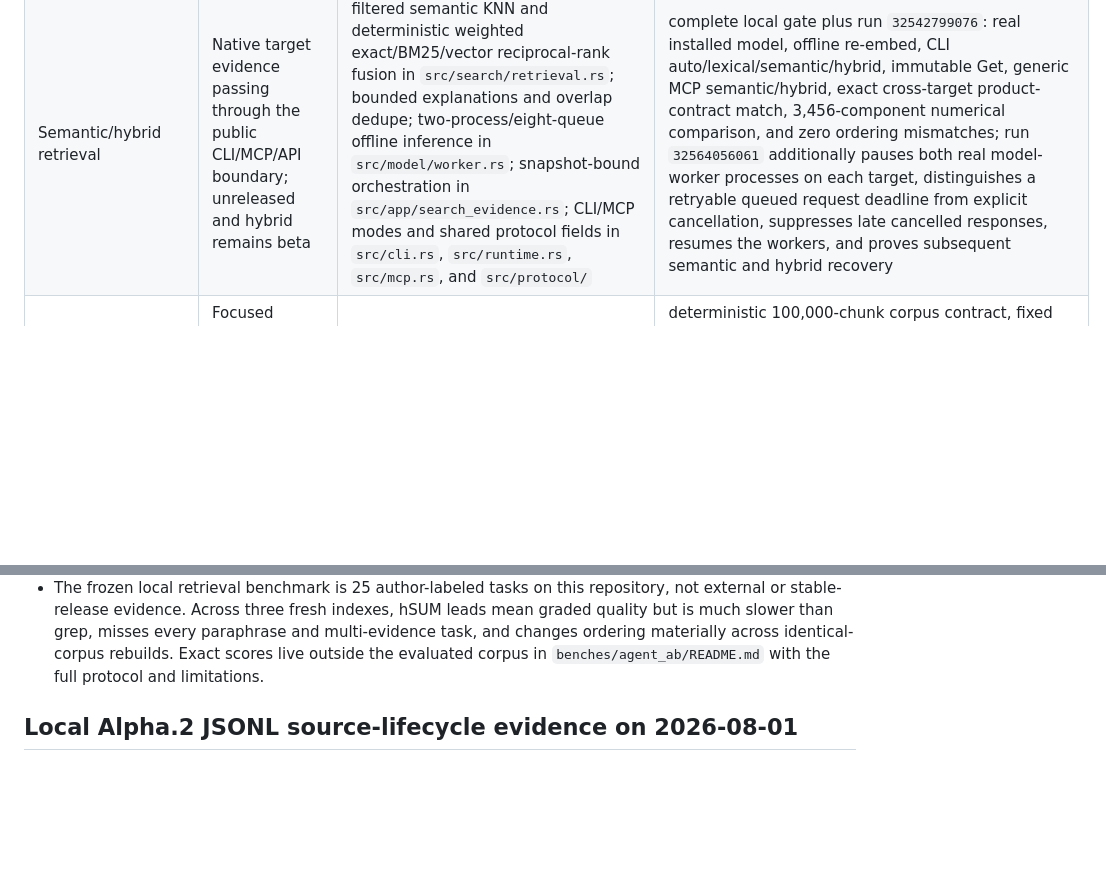
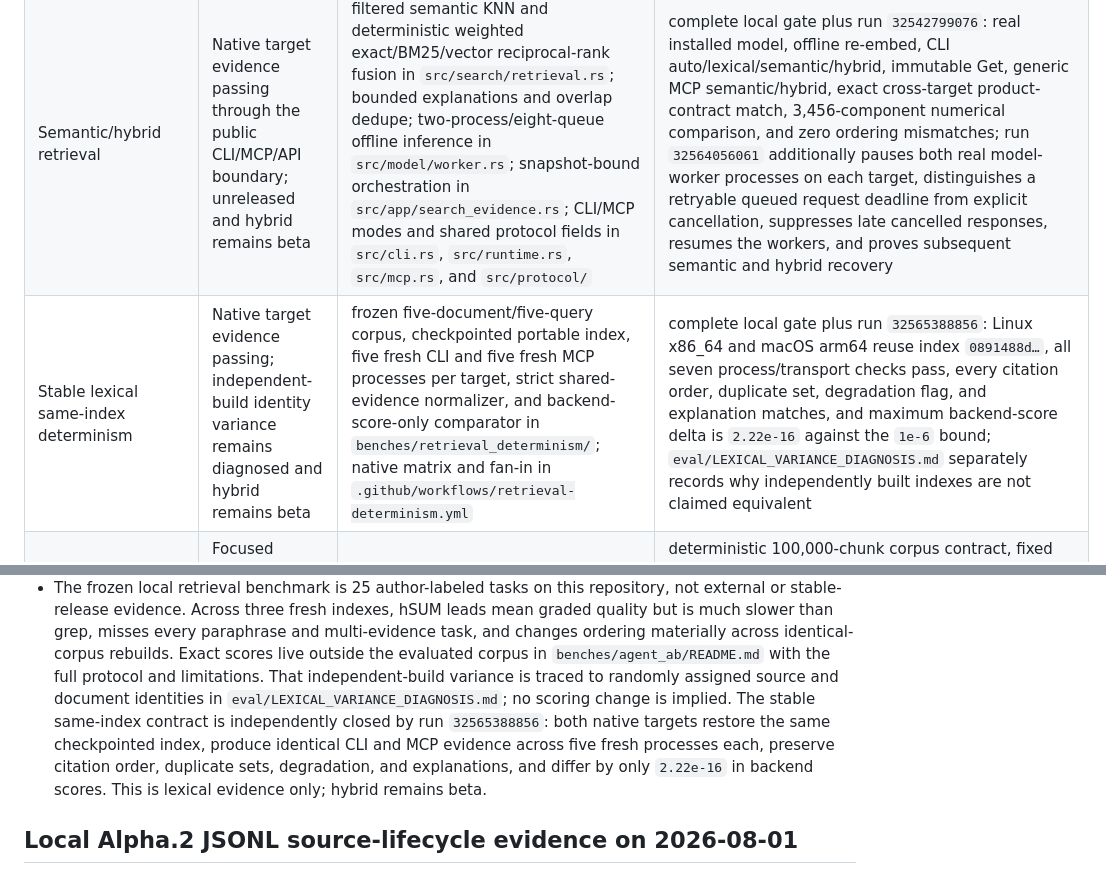
Before and after one commit to burkan2/hSUM, a Markdown page: outputs/IMPLEMENTATION_STATUS.md, 2 parts joined by grey strips. Drawn GitHub-style; blank space fills up the shorter version.

Commit message:
docs: record native lexical determinism

```diff
--- a/outputs/IMPLEMENTATION_STATUS.md
+++ b/outputs/IMPLEMENTATION_STATUS.md
@@ -52,6 +52,7 @@ tracked explicitly in `outputs/STABLE_V0_1_COMPLETION_LEDGER.md`.
 | User config and trust-registry migration | Implemented; unreleased | schema-2 config/trust loaders and epochs in `src/app/context.rs` and `src/config/trust.rs`; hashed two-file ceremony in `src/config/migration.rs`; CLI/runtime adapters | library refusal/exact-backup/structural-plan/resume coverage in `tests/config_migration.rs`; N-1 non-mutation and complete process ceremony in `tests/config_migration_cli.rs`; CLI grammar and schema diagnosis fixtures |
 | Remaining canonical Alpha.2 management surfaces | Complete in the current checkout; unreleased | No intentionally absent Alpha.2 management surface remains | Full local gate must continue passing before semantic retrieval work begins |
 | Semantic/hybrid retrieval | Native target evidence passing through the public CLI/MCP/API boundary; unreleased and hybrid remains beta | filtered semantic KNN and deterministic weighted exact/BM25/vector reciprocal-rank fusion in `src/search/retrieval.rs`; bounded explanations and overlap dedupe; two-process/eight-queue offline inference in `src/model/worker.rs`; snapshot-bound orchestration in `src/app/search_evidence.rs`; CLI/MCP modes and shared protocol fields in `src/cli.rs`, `src/runtime.rs`, `src/mcp.rs`, and `src/protocol/` | complete local gate plus run `32542799076`: real installed model, offline re-embed, CLI auto/lexical/semantic/hybrid, immutable Get, generic MCP semantic/hybrid, exact cross-target product-contract match, 3,456-component numerical comparison, and zero ordering mismatches; run `32564056061` additionally pauses both real model-worker processes on each target, distinguishes a retryable queued request deadline from explicit cancellation, suppresses late cancelled responses, resumes the workers, and proves subsequent semantic and hybrid recovery |
+| Stable lexical same-index determinism | Native target evidence passing; independent-build identity variance remains diagnosed and hybrid remains beta | frozen five-document/five-query corpus, checkpointed portable index, five fresh CLI and five fresh MCP processes per target, strict shared-evidence normalizer, and backend-score-only comparator in `benches/retrieval_determinism/`; native matrix and fan-in in `.github/workflows/retrieval-determinism.yml` | complete local gate plus run `32565388856`: Linux x86_64 and macOS arm64 reuse index `0891488d…`, all seven process/transport checks pass, every citation order, duplicate set, degradation flag, and explanation matches, and maximum backend-score delta is `2.22e-16` against the `1e-6` bound; `eval/LEXICAL_VARIANCE_DIAGNOSIS.md` separately records why independently built indexes are not claimed equivalent |
 | 100k retrieval qualification | Focused harness tests passing; native measurements open | `benches/retrieval_scale/` and search timing fields including body materialization | deterministic 100,000-chunk corpus contract, fixed 25-query order, 3 fresh processes, 5 warmups plus 30 measured passes/750 observations, cold-path separation, nearest-rank stage statistics, RSS/storage/throughput evidence, SLO/CV fail-closed report, and nine fast harness tests |
 | Held-out retrieval promotion evaluation | Complete; stable lexical-first and hybrid beta | frozen 100-query / three-corpus schema, strict standard-library harness, raw tool outputs, deterministic renderer, and lexical cross-build diagnosis in `eval/` | macOS arm64 result `eval/results/heldout-v1-2026-08-02-macos-arm64.json` binds manifest `a7771fac…`; semantic gain and NDCG non-inferiority pass, but MRR lower bound (-0.0312 < -0.02) and exact-token top-three non-regression fail, so the canonical gate forbids promotion |
 | Watcher and HTTP | Not implemented; canonical stable-v0.1 exclusions | Intentionally absent from the current command surface | Rejected-surface assertions in `tests/cli_contract.rs` |
@@ -178,6 +179,14 @@ tracked explicitly in `outputs/STABLE_V0_1_COMPLETION_LEDGER.md`.
   every paraphrase and multi-evidence task, and changes ordering materially
   across identical-corpus rebuilds. Exact scores live outside the evaluated
   corpus in `benches/agent_ab/README.md` with the full protocol and limitations.
+  That independent-build variance is traced to randomly assigned source and
+  document identities in `eval/LEXICAL_VARIANCE_DIAGNOSIS.md`; no scoring change
+  is implied. The stable same-index contract is independently closed by run
+  `32565388856`: both native targets restore the same checkpointed index,
+  produce identical CLI and MCP evidence across five fresh processes each,
+  preserve citation order, duplicate sets, degradation, and explanations, and
+  differ by only `2.22e-16` in backend scores. This is lexical evidence only;
+  hybrid remains beta.
 
 ## Local Alpha.2 JSONL source-lifecycle evidence on 2026-08-01
 
```
Also changed, not shown: TODOS.md (+9 -2 lines), outputs/STABLE_V0_1_COMPLETION_LEDGER.md (+4 -4 lines).
